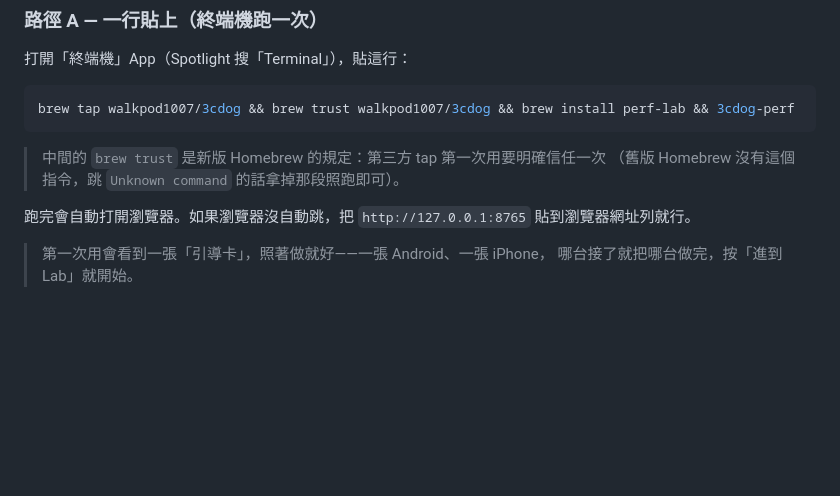
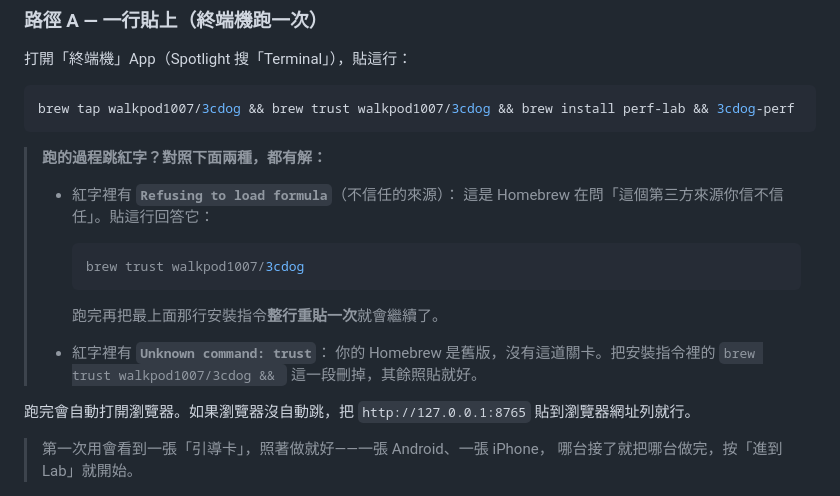
Before and after one commit to walkpod1007/3cdog-perf, a Markdown page: README.md, the part around the change. Drawn GitHub-style; blank space fills up the shorter version.

Commit message:
docs: trust 紅字改導引式中文（看到哪種紅字→貼哪行）
Co-Authored-By: Claude Fable 5 <noreply@anthropic.com>
Claude-Session: https://claude.ai/code/session_01QSnoAZzS1DofeKKQZnUyqV

````diff
--- a/README.md
+++ b/README.md
@@ -22,8 +22,20 @@ iPhone 的錄製本輪**還沒接上**——這版只能顯示 iPhone 是否接
 brew tap walkpod1007/3cdog && brew trust walkpod1007/3cdog && brew install perf-lab && 3cdog-perf
 ```
 
-> 中間的 `brew trust` 是新版 Homebrew 的規定：第三方 tap 第一次用要明確信任一次
-> （舊版 Homebrew 沒有這個指令，跳 `Unknown command` 的話拿掉那段照跑即可）。
+> **跑的過程跳紅字？對照下面兩種，都有解：**
+>
+> - 紅字裡有 **`Refusing to load formula`**（不信任的來源）：
+>   這是 Homebrew 在問「這個第三方來源你信不信任」。貼這行回答它：
+>
+>   ```bash
+>   brew trust walkpod1007/3cdog
+>   ```
+>
+>   跑完再把最上面那行安裝指令**整行重貼一次**就會繼續了。
+>
+> - 紅字裡有 **`Unknown command: trust`**：
+>   你的 Homebrew 是舊版，沒有這道關卡。把安裝指令裡的
+>   `brew trust walkpod1007/3cdog && ` 這一段刪掉，其餘照貼就好。
 
 跑完會自動打開瀏覽器。如果瀏覽器沒自動跳，把 `http://127.0.0.1:8765`
 貼到瀏覽器網址列就行。
````
